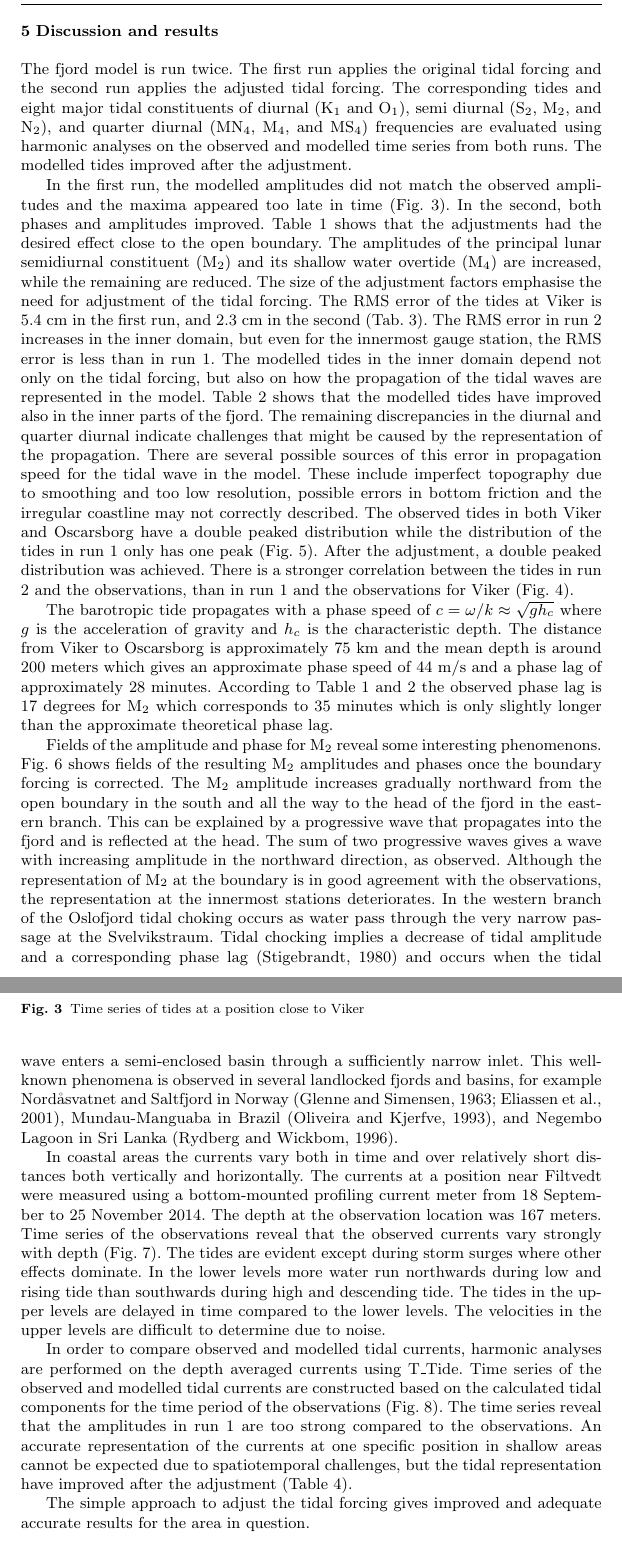
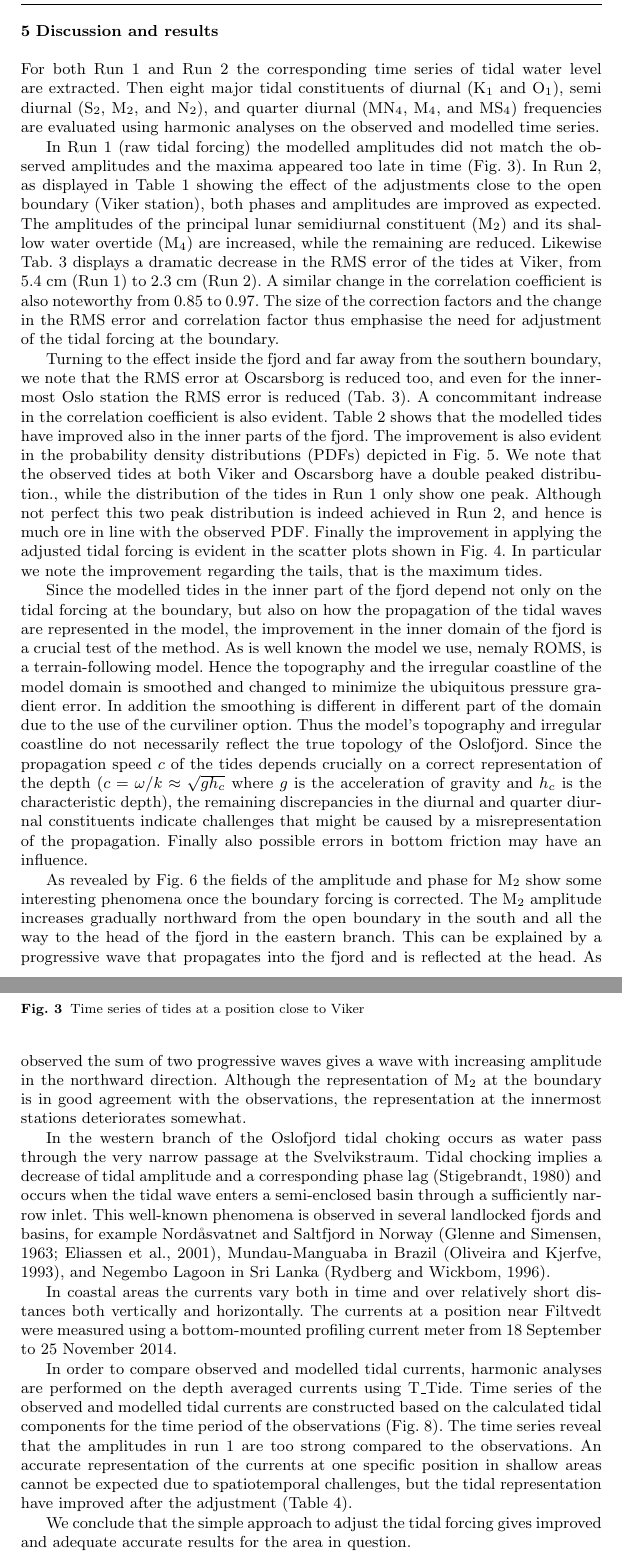
Before and after one commit to karinahjelmervik/Tides, a LaTeX paper (Tide_v1.tex, which reads Sec05_DiscussionAndResults.tex): two parts of pages 10 and 11 of 18, joined at a grey line, cut so that both start at the same text. Compiled offline with pdfLaTeX.

Commit message:
Update Sec05_DiscussionAndResults.tex

```diff
--- a/Sec05_DiscussionAndResults.tex
+++ b/Sec05_DiscussionAndResults.tex
@@ -1,39 +1,33 @@
 \section{Discussion and results}
 \label{sec:discuss}
 
-The fjord model is run twice. The first run applies the original tidal forcing and the second run applies the adjusted tidal forcing. The corresponding tides and eight major tidal constituents of diurnal (K$_1$ and O$_1$), semi diurnal (S$_2$, M$_2$, and N$_2$), and quarter diurnal (MN$_4$, M$_4$, and MS$_4$) frequencies are evaluated using harmonic analyses on the observed and modelled time series from both runs. The modelled tides improved after the adjustment.
+For both Run 1 and Run 2 the corresponding time series of tidal water level are extracted. Then eight major tidal constituents of diurnal (K$_1$ and O$_1$), semi diurnal (S$_2$, M$_2$, and N$_2$), and quarter diurnal (MN$_4$, M$_4$, and MS$_4$) frequencies are evaluated using harmonic analyses on the observed and modelled time series.
 
-In the first run, the modelled amplitudes did not match the observed amplitudes and the maxima appeared too late in time (Fig.~\ref{fig:Viker_timeseries}). In the second, both phases and amplitudes improved.
-Table~\ref{tab:Viker} shows that the adjustments had the desired effect close to the open boundary. The amplitudes of the principal lunar semidiurnal constituent (M$_2$) and its shallow water overtide (M$_4$) are increased, while the remaining are reduced. The size of the adjustment factors emphasise the need for adjustment of the tidal forcing.
-The RMS error of the tides at Viker is 5.4 cm in the first run, and 2.3 cm in the second (Tab.~\ref{tab:RMS}). The RMS error in run 2 increases in the inner domain, but even for the innermost gauge station, the RMS error is less than in run 1.
-The modelled tides in the inner domain depend not only on the tidal forcing, but also on how the propagation of the tidal waves are represented in the model. Table~\ref{tab:Oscarsborg} shows that the modelled tides have improved also in the inner parts of the fjord. The remaining  discrepancies in the diurnal and quarter diurnal indicate challenges that might be caused by the representation of the propagation. There are several possible sources of this error in propagation speed for the tidal wave in the model. These include imperfect topography due to smoothing and too low resolution, possible errors in bottom friction and the irregular coastline may not correctly described.
-The observed tides in both Viker and Oscarsborg have a double peaked distribution while the distribution of the tides in run 1 only has one peak (Fig.~\ref{fig:Oslo_PDF}). After the adjustment, a double peaked distribution was achieved.
-There is a stronger correlation between the tides in run 2 and the observations, than in run 1 and the observations for Viker (Fig.~\ref{fig:Oslo_QQ_Scatter}).
+In Run 1 (raw tidal forcing) the modelled amplitudes did not match the observed amplitudes and the maxima appeared too late in time (Fig.~\ref{fig:Viker_timeseries}). In Run 2, as displayed in Table~\ref{tab:Viker} showing the effect of the adjustments close to the open boundary (Viker station), both phases and amplitudes are improved as expected. The amplitudes of the principal lunar semidiurnal constituent (M$_2$) and its shallow water overtide (M$_4$) are increased, while the remaining are reduced. Likewise Tab.~\ref{tab:RMS} displays a dramatic decrease in the RMS error of the tides at Viker, from 5.4 cm (Run 1) to 2.3 cm (Run 2). A similar change in the correlation coefficient is also noteworthy from 0.85 to 0.97. The size of the correction factors and the change in the RMS error and correlation factor thus emphasise the need for adjustment of the tidal forcing at the boundary.
+
+Turning to the effect inside the fjord and far away from the southern boundary, we note that the RMS error at Oscarsborg is reduced too, and even for the innermost Oslo station the RMS error is reduced (Tab.~\ref{tab:RMS}). A concommitant indrease in the correlation coefficient is also evident. Table~\ref{tab:Oscarsborg} shows that the modelled tides have improved also in the inner parts of the fjord. The improvement is also evident in the probability density distributions (PDFs) depicted in Fig.~\ref{fig:Oslo_PDF}. We note that the observed tides at both Viker and Oscarsborg have a double peaked distribution., while the distribution of the tides in Run 1 only show one peak. Although not perfect this two peak distribution is indeed achieved in Run 2, and hence is much ore in line with the observed PDF. Finally the improvement in applying the adjusted tidal forcing is evident in the scatter plots shown in Fig.~\ref{fig:Oslo_QQ_Scatter}. In particular we note the improvement regarding the tails, that is the maximum tides.
+
+Since the modelled tides in the inner part of the fjord depend not only on the tidal forcing at the boundary, but also on how the propagation of the tidal waves are represented in the model, the improvement in the inner domain of the fjord is a crucial test of the method. As is well known the model we use, nemaly ROMS, is a terrain-following model. Hence the topography and the irregular coastline of the model domain is smoothed and changed to minimize the ubiquitous pressure gradient error. In addition the smoothing is different in different part of the domain due to the use of the curviliner option. Thus the model's topography and irregular coastline do not necessarily reflect the true topology of the Oslofjord. Since the propagation speed $c$ of the tides depends crucially on a correct representation of the depth ($c = \omega/k \approx \sqrt{g h_c}$ where $g$ is the acceleration of gravity and $h_c$ is the characteristic depth), the remaining  discrepancies in the diurnal and quarter diurnal constituents indicate challenges that might be caused by a misrepresentation of the propagation. Finally also possible errors in bottom friction may have an influence.
 
 %For the Saltfjord, the modelled time series reveal that the amplitudes and phases are in relatively good agreement with the observations (Fig.~\ref{fig:Saltstraumen_timeseries}). The RMS error of the tides in the first run is 13.6 cm, while in the second only 7.5 cm. This proves that there is an overall improvement. Table~\ref{tab:Bodo} shows that the phases improved, while the amplitudes did not. The error in phase for M$_2$ was only $0.8$ degrees which corresponds to three minutes (Table~\ref{tab:Bodo}). In this case, the adjustment factors reveal that the original forcing is a relatively good representation of the constituents. Even though the adjustment had a negative effect on most of the amplitudes, the phases improved and resulted in a lower RMS error.
 %Note that the length of the time series are only 180 days. Longer time series might improve the results also for the amplitudes.
 
-The barotropic tide propagates with a phase speed of $c = \omega/k \approx \sqrt{g h_c}$ where $g$ is the acceleration of gravity and $h_c$ is the characteristic depth. The distance from Viker to Oscarsborg is approximately 75 km and the mean depth is around 200 meters which gives an approximate phase speed of 44 m/s and a phase lag of approximately 28 minutes. According to Table~\ref{tab:Viker} and~\ref{tab:Oscarsborg} the observed phase lag is 17 degrees for M$_2$ which corresponds to 35 minutes which is only slightly longer than the approximate theoretical phase lag.
+As revealed by Fig.~\ref{fig:Oslofjord_tidal_fields} the fields of the amplitude and phase for M$_2$ show some interesting phenomena once the boundary forcing is corrected. The M$_2$ amplitude increases gradually northward from the open boundary in the south and all the way to the head of the fjord in the eastern branch. This can be explained by a progressive wave that propagates into the fjord and is reflected at the head. As observed the sum of two progressive waves gives a wave with increasing amplitude in the northward direction. Although the representation of M$_2$ at the boundary is in good agreement with the observations, the representation at the innermost stations deteriorates somewhat.
+%The observed phase lag in the western branch is more pronounced in the observations than in the model. The cause is most probably the smoothing of the topography in the model.
 
-Fields of the amplitude and phase for M$_2$ reveal some interesting phenomenons. Fig.~\ref{fig:Oslofjord_tidal_fields} shows fields of the resulting M$_2$ amplitudes and phases once the boundary forcing is corrected.
-The M$_2$ amplitude increases gradually northward from the open boundary in the south and all the way to the head of the fjord in the eastern branch.
-This can be explained by a progressive wave that propagates into the fjord and is reflected at the head.
-The sum of two progressive waves gives a wave with increasing amplitude in the northward direction, as observed.
-Although the representation of M$_2$ at the boundary is in good agreement with the observations, the representation at the innermost stations deteriorates.
-%The observed phase lag in the western branch is more pronounced in the observations than in the model. The cause is most probably the smoothing of the topography in the model.
 In the western branch of the Oslofjord tidal choking occurs as water pass through the very narrow passage at the Svelvikstraum. Tidal chocking implies a decrease of tidal amplitude and a corresponding phase lag \cite[]{stigebrandt80} and occurs when the tidal wave enters a semi-enclosed basin through a sufficiently narrow inlet. This well-known phenomena is observed in several landlocked fjords and basins, for example Nord{\aa}svatnet and Saltfjord in Norway \cite[]{glenne63,eliassen01}, Mundau-Manguaba in Brazil \cite[]{oliveira93}, and Negembo Lagoon in Sri Lanka \cite[]{rydberg96}.
 
 %The spatial variation is larger in the Saltfjord model as the choking is more pronounced (Fig.~\ref{fig:Saltstraumen_field}). Outside the Saltstraum, the narrow strait separating the two fjords, the M$_2$ amplitude is quite uniform at approximately $80$ cm, while on the inside it is only about $35$ cm. The corresponding phase delay is approximately $60$ degrees. Unfortunately, there is no available tidal gauges inside of the Saltstraum, but according to The Norwegian Hydrological Survey \cite[]{tide16} the M$_2$ amplitude in the Skjerstadfjord is 52.9 cm and the phase delay is 55 degrees compared with the sea level at Bod{\o}. According to these records, the choking effect is slightly too strong in the model.
 %, so we have no means of validating whether or not these values are correct. But we can speculate that we would se similar inconsistencies as those in the Oslofjord, due to smoothing of the model topography.
 
-In coastal areas the currents vary both in time and over relatively short distances both vertically and horizontally. The currents at a position near Filtvedt were measured using a bottom-mounted profiling current meter from 18 September to 25 November 2014. The depth at the observation location was 167 meters. Time series of the observations reveal that the observed currents vary strongly with depth (Fig.~\ref{fig:Filtvedt_timeseries_obs}). The tides are evident except during storm surges where other effects dominate. In the lower levels more water run northwards during low and rising tide than southwards during high and descending tide. The tides in the upper levels are delayed in time compared to the lower levels. The velocities in the upper levels are difficult to determine due to noise.
+In coastal areas the currents vary both in time and over relatively short distances both vertically and horizontally. The currents at a position near Filtvedt were measured using a bottom-mounted profiling current meter from 18 September to 25 November 2014.
 
 In order to compare observed and modelled tidal currents, harmonic analyses are performed on the depth averaged currents using T\_Tide. Time series of the observed and modelled tidal currents are constructed based on the calculated tidal components for the time period of the observations (Fig.~\ref{fig:Filtvedt_timeseries}). The time series reveal that the amplitudes in run 1 are too strong compared to the observations.
 An accurate representation of the currents at one specific position in shallow areas cannot be expected due to spatiotemporal challenges, but the tidal representation have improved after the adjustment (Table~\ref{tab:Filtvedt}). %Local features such as eddies seem to have a large impact on the phases.
 %The  probability density functions reveal that the flow pattern has changed remarkable from run 1 to run 2 (Fig.~\ref{fig:Filtvedt_pdf}).
 %The currents below 40 meters depth are more evenly distributed in the model.
 
-The simple approach to adjust the tidal forcing gives improved and adequate accurate results for the area in question.
+We conclude that the simple approach to adjust the tidal forcing gives improved and adequate accurate results for the area in question.
 
 %The Saltstraumen is one of the worlds strongest tidal currents. Due to a narrow passage the tidal amplitude is much smaller inside the narrow passage than outside the passage, resulting in strong currents.
 %The presence of Saltstraumen as a major impact on the circulation in the Saltfjord. According to \cite{svendsen96} an anticyclonic vortex is formed to the northeast of Saltstraumen, and a cyclonic vortex to the northwest.
```
